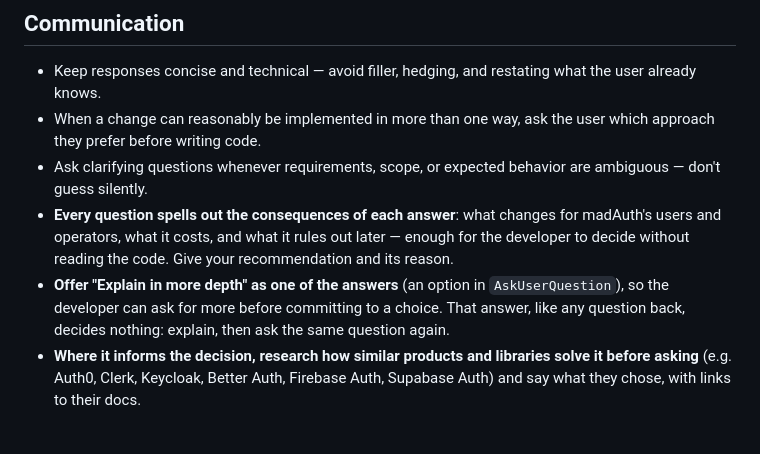
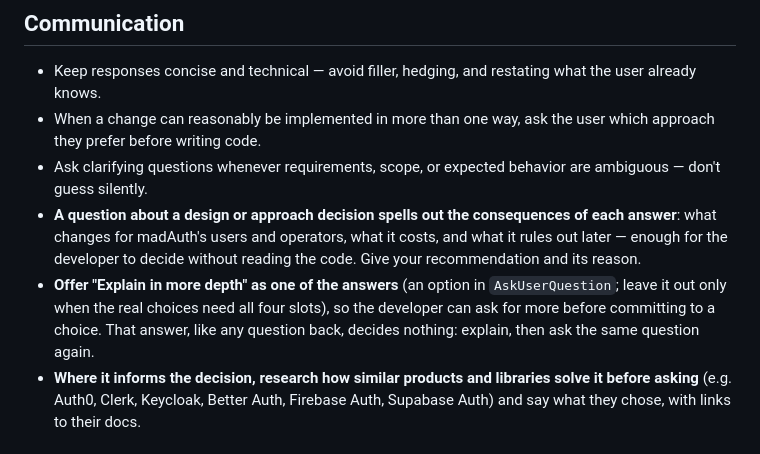
Before and after one commit to inouiw/madAuth, a Markdown page: AGENTS.md, the part around the change. GitHub-like rendering.

Commit message:
AGENTS.md: scope the consequences rule to design decisions; explain option yields to four real choices
Co-Authored-By: Claude Opus 5.5 <noreply@anthropic.com>

```diff
--- a/AGENTS.md
+++ b/AGENTS.md
@@ -19,8 +19,8 @@ Single-context: one `CONTEXT.md` and `docs/adr/` at the repo root. See `docs/age
 - Keep responses concise and technical — avoid filler, hedging, and restating what the user already knows.
 - When a change can reasonably be implemented in more than one way, ask the user which approach they prefer before writing code.
 - Ask clarifying questions whenever requirements, scope, or expected behavior are ambiguous — don't guess silently.
-- **Every question spells out the consequences of each answer**: what changes for madAuth's users and operators, what it costs, and what it rules out later — enough for the developer to decide without reading the code. Give your recommendation and its reason.
-- **Offer "Explain in more depth" as one of the answers** (an option in `AskUserQuestion`), so the developer can ask for more before committing to a choice. That answer, like any question back, decides nothing: explain, then ask the same question again.
+- **A question about a design or approach decision spells out the consequences of each answer**: what changes for madAuth's users and operators, what it costs, and what it rules out later — enough for the developer to decide without reading the code. Give your recommendation and its reason.
+- **Offer "Explain in more depth" as one of the answers** (an option in `AskUserQuestion`; leave it out only when the real choices need all four slots), so the developer can ask for more before committing to a choice. That answer, like any question back, decides nothing: explain, then ask the same question again.
 - **Where it informs the decision, research how similar products and libraries solve it before asking** (e.g. Auth0, Clerk, Keycloak, Better Auth, Firebase Auth, Supabase Auth) and say what they chose, with links to their docs.
 
 ## Repository structure
```
